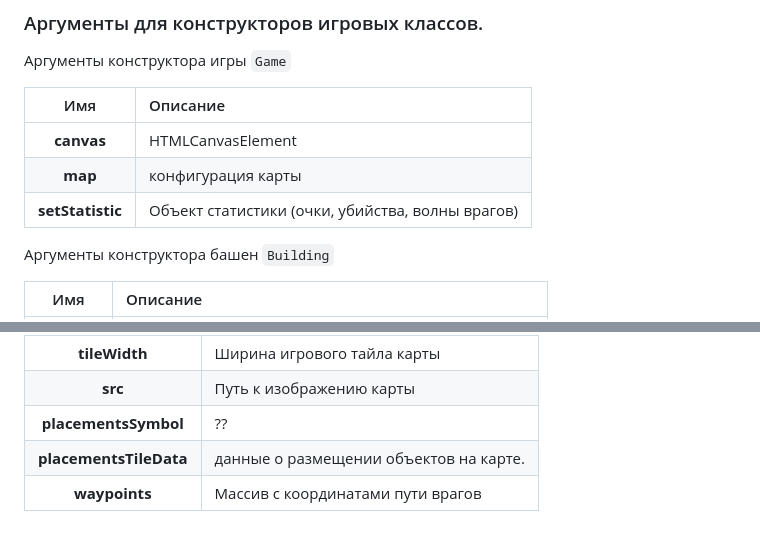
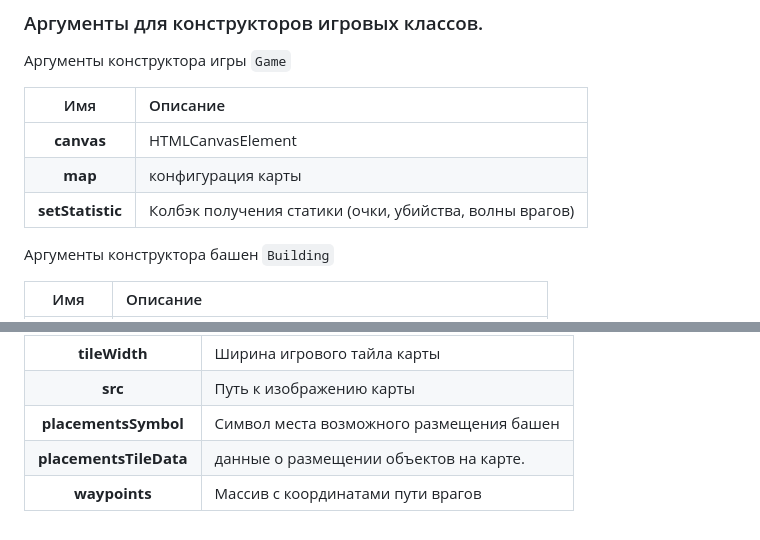
Before and after one commit to jamigo-git/levelup, a Markdown page: docs/gameEngine.md, 2 parts joined by grey strips. GitHub-like rendering.

Commit message:
LVL-29 small fix

```diff
--- a/docs/gameEngine.md
+++ b/docs/gameEngine.md
@@ -26,7 +26,7 @@
 | :-----------------:| :------------------------------------------------------ |
 |    **canvas**      | HTMLCanvasElement                                       |
 |     **map**        | конфигурация карты                                      |
-| **setStatistic**   | Объект статистики (очки, убийства, волны врагов)        |
+| **setStatistic**   | Колбэк получения статики (очки, убийства, волны врагов) |
 
 Аргументы конструктора башен `Building`
 
@@ -77,6 +77,6 @@
 | **tileHeight**            | Высота игрового тайла карты                             |
 | **tileWidth**             | Ширина игрового тайла карты                             |
 | **src**                   | Путь к изображению карты                                |
-| **placementsSymbol**      | ??                                                      |
+| **placementsSymbol**      | Символ места возможного размещения башен                |
 | **placementsTileData**    | данные о размещении объектов на карте.                  |
 | **waypoints**             | Массив с координатами пути врагов                       |
```
